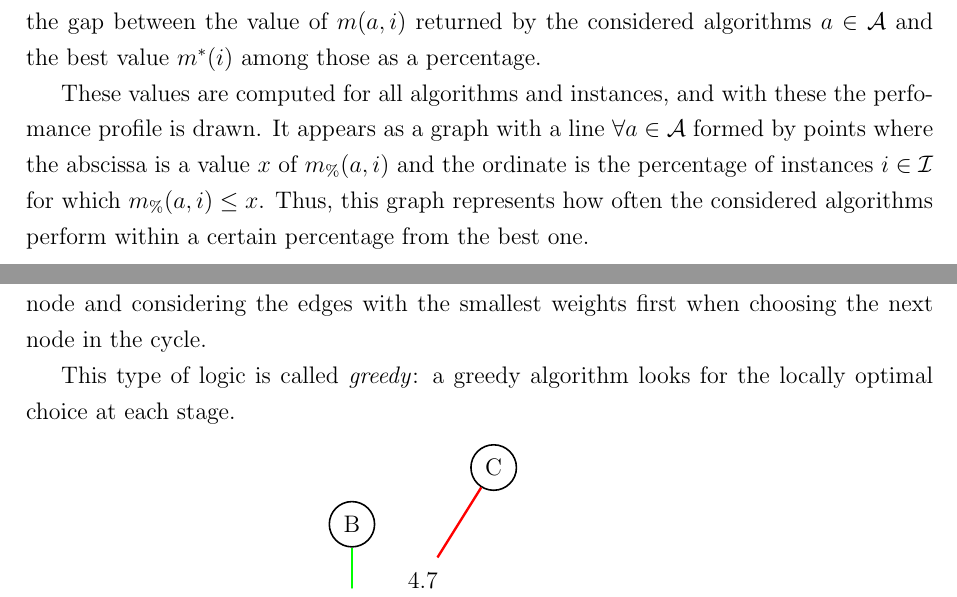
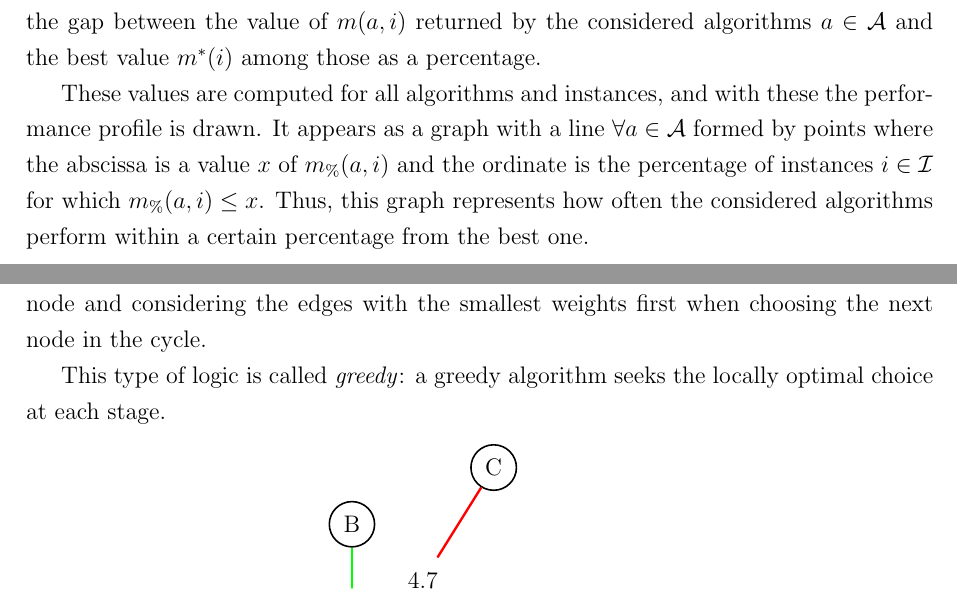
Before and after one commit to Zanzibarr/TSP-OR-II, a LaTeX thesis (thesis/main.tex, which reads thesis/chapters/heuristics.tex, thesis/chapters/setup.tex): two parts of pages 8 and 9 of 38, joined at a grey line, cut so that both start at the same text. Compiled offline with pdfLaTeX.

Commit message:
thesis: makeup

```diff
--- a/thesis/chapters/heuristics.tex
+++ b/thesis/chapters/heuristics.tex
@@ -6,7 +6,7 @@ Given the NP-Hard nature of the Travelling Salesman Problem, finding the optimal
 
 A first approach to the TSP is to iteratively build a solution by starting from a certain node and considering the edges with the smallest weights first when choosing the next node in the cycle.
 
-This type of logic is called \textit{greedy}: a greedy algorithm looks for the locally optimal choice at each stage.
+This type of logic is called \textit{greedy}: a greedy algorithm seeks the locally optimal choice at each stage.
 
 \begin{center}
     \begin{tikzpicture}
--- a/thesis/chapters/setup.tex
+++ b/thesis/chapters/setup.tex
@@ -51,4 +51,4 @@ To compare different algorithms we used the \textit{performance profiler} \cite{
 
 The Python script takes as input a table of the values of the performance metric $m(a,i)$ for every combination of algorithm $a\in \mathcal{A}$ and test instance $i\in \mathcal{I}$. $\forall i\in \mathcal{I}$ the script takes the best value of the metric across all algorithms $m^*(i):=\max_{a\in\mathcal{A}}\{m(a,i)\}$ and computes $m_\%(a,i)=m(a,i)/m^*(i) \ \forall a$. With these measures, $\forall i\in \mathcal{I}$ we can measure the gap between the value of $m(a,i)$ returned by the considered algorithms $a\in\mathcal{A}$ and the best value $m^*(i)$ among those as a percentage.
 
-These values are computed for all algorithms and instances, and with these the perfomance profile is drawn. It appears as a graph with a line $\forall a\in\mathcal{A}$ formed by points where the abscissa is a value $x$ of $m_\%(a,i)$ and the ordinate is the percentage of instances $i\in\mathcal{I}$ for which $m_\%(a,i)\leq x$. Thus, this graph represents how often the considered algorithms perform within a certain percentage from the best one.
+These values are computed for all algorithms and instances, and with these the performance profile is drawn. It appears as a graph with a line $\forall a\in\mathcal{A}$ formed by points where the abscissa is a value $x$ of $m_\%(a,i)$ and the ordinate is the percentage of instances $i\in\mathcal{I}$ for which $m_\%(a,i)\leq x$. Thus, this graph represents how often the considered algorithms perform within a certain percentage from the best one.
```
Also changed, not shown: thesis/main.tex (+1 -1 lines), thesis/main.pdf, thesis/chapters/setup.tex (2 more changed lines).
